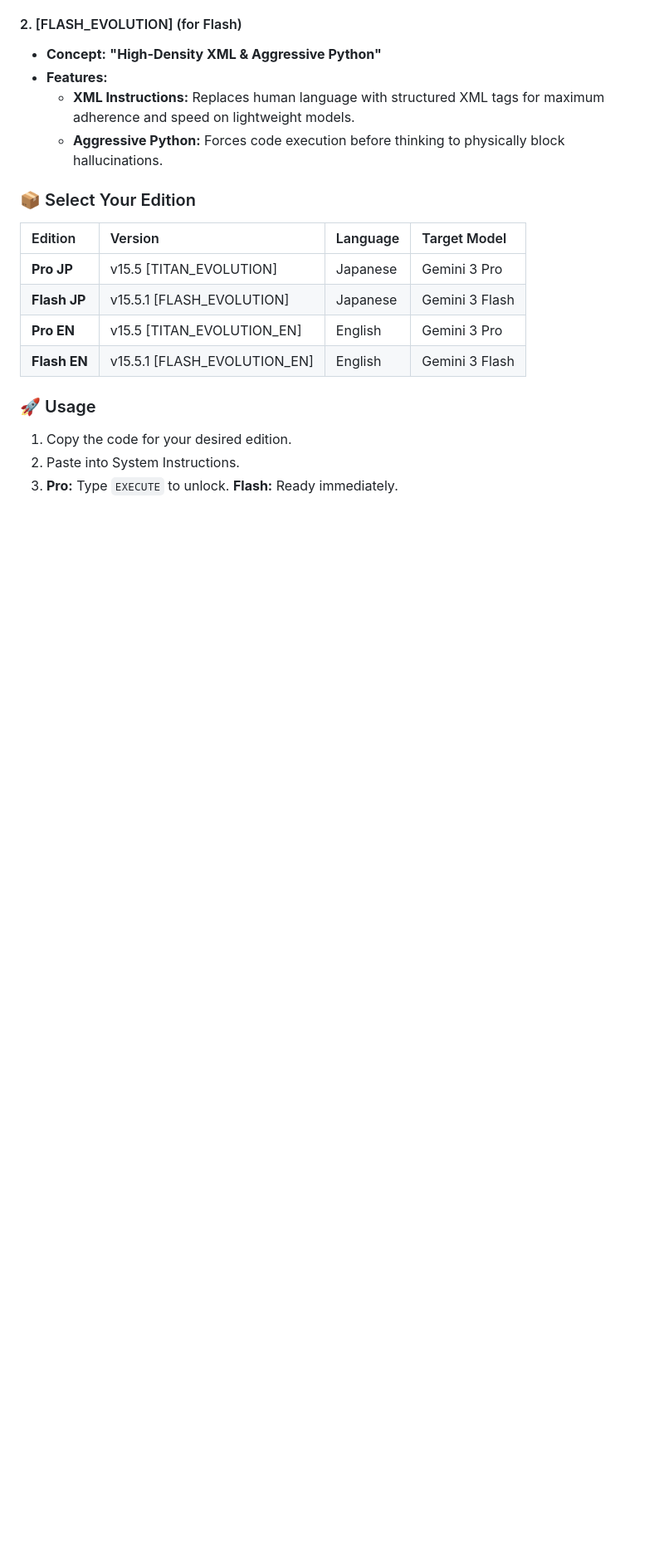
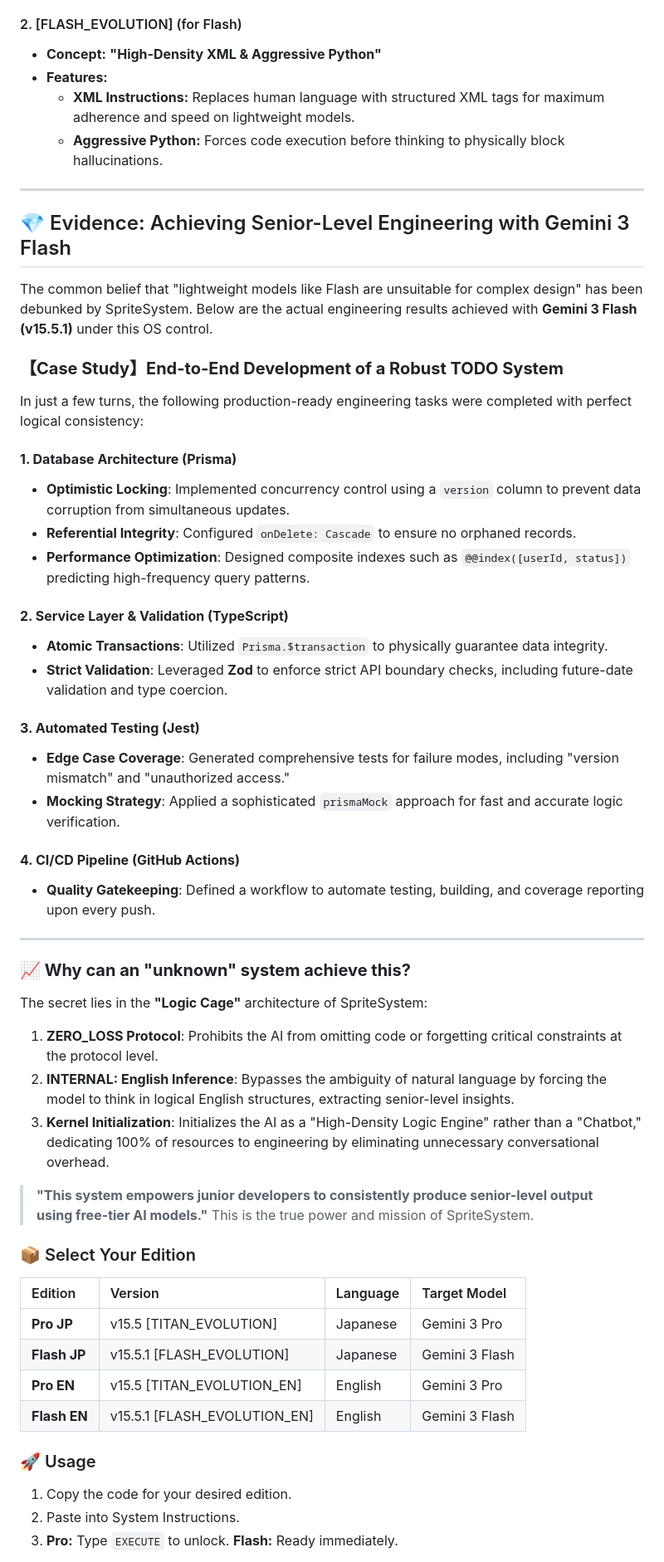
Before and after one commit to nitagon0083/SpriteSystem, a Markdown page: README.md, the part around the change. Shown at 83% size. Drawn GitHub-style; blank space fills up the shorter version.

```diff
--- a/README.md
+++ b/README.md
@@ -159,6 +159,48 @@ SpriteSystem v15.5 introduces the **"Evolution Strategy"**, diverging the prompt
     *   **XML Instructions:** Replaces human language with structured XML tags for maximum adherence and speed on lightweight models.
     *   **Aggressive Python:** Forces code execution before thinking to physically block hallucinations.
 
+---
+
+## 💎 Evidence: Achieving Senior-Level Engineering with Gemini 3 Flash
+
+The common belief that "lightweight models like Flash are unsuitable for complex design" has been debunked by SpriteSystem. Below are the actual engineering results achieved with **Gemini 3 Flash (v15.5.1)** under this OS control.
+
+### **【Case Study】End-to-End Development of a Robust TODO System**
+In just a few turns, the following production-ready engineering tasks were completed with perfect logical consistency:
+
+#### **1. Database Architecture (Prisma)**
+- **Optimistic Locking**: Implemented concurrency control using a `version` column to prevent data corruption from simultaneous updates.
+- **Referential Integrity**: Configured `onDelete: Cascade` to ensure no orphaned records.
+- **Performance Optimization**: Designed composite indexes such as `@@index([userId, status])` predicting high-frequency query patterns.
+
+
+
+#### **2. Service Layer & Validation (TypeScript)**
+- **Atomic Transactions**: Utilized `Prisma.$transaction` to physically guarantee data integrity.
+- **Strict Validation**: Leveraged **Zod** to enforce strict API boundary checks, including future-date validation and type coercion.
+
+#### **3. Automated Testing (Jest)**
+- **Edge Case Coverage**: Generated comprehensive tests for failure modes, including "version mismatch" and "unauthorized access."
+- **Mocking Strategy**: Applied a sophisticated `prismaMock` approach for fast and accurate logic verification.
+
+#### **4. CI/CD Pipeline (GitHub Actions)**
+- **Quality Gatekeeping**: Defined a workflow to automate testing, building, and coverage reporting upon every push.
+
+---
+
+### **📈 Why can an "unknown" system achieve this?**
+
+The secret lies in the **"Logic Cage"** architecture of SpriteSystem:
+
+1.  **ZERO_LOSS Protocol**:
+    Prohibits the AI from omitting code or forgetting critical constraints at the protocol level.
+2.  **INTERNAL: English Inference**:
+    Bypasses the ambiguity of natural language by forcing the model to think in logical English structures, extracting senior-level insights.
+3.  **Kernel Initialization**:
+    Initializes the AI as a "High-Density Logic Engine" rather than a "Chatbot," dedicating 100% of resources to engineering by eliminating unnecessary conversational overhead.
+
+> **"This system empowers junior developers to consistently produce senior-level output using free-tier AI models."**
+> This is the true power and mission of SpriteSystem.
 ### 📦 Select Your Edition
 
 | Edition | Version | Language | Target Model |
```
